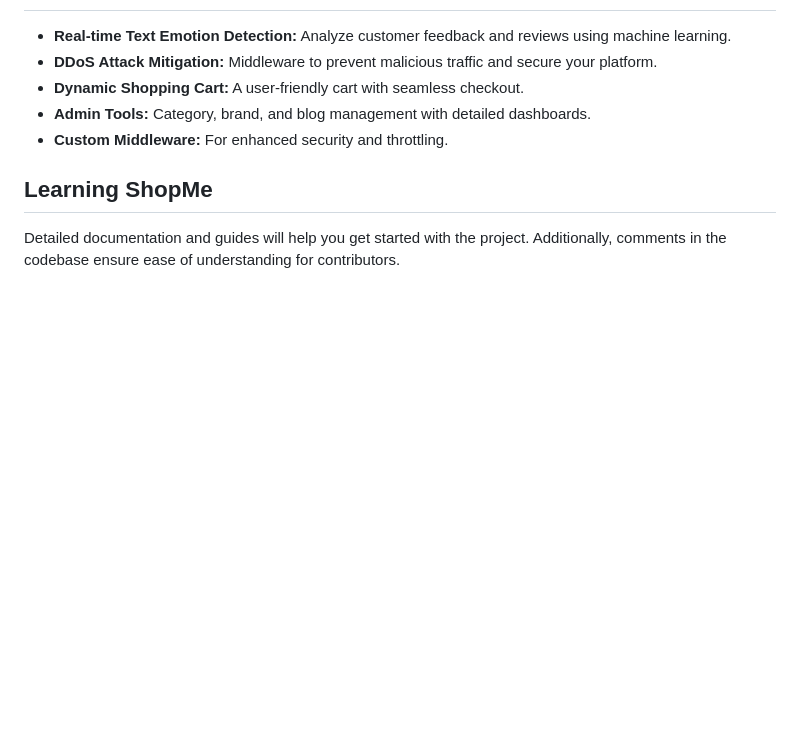
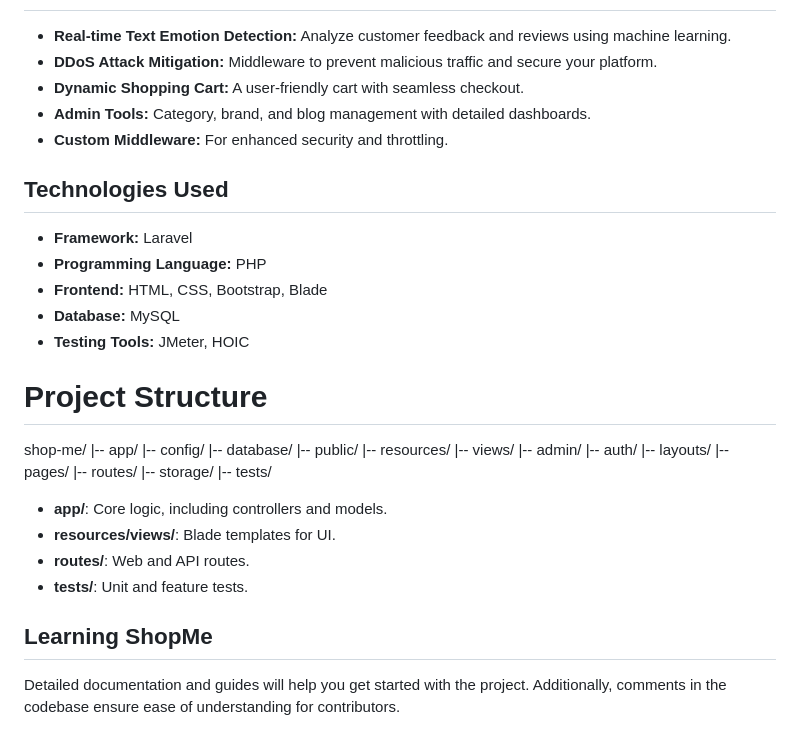
Before and after one commit to Ehsan992/ecommerce-shopme-laravel, a Markdown page: README.md, the part around the change. GitHub-like rendering; blank space fills up the shorter version.

```diff
--- a/README.md
+++ b/README.md
@@ -43,6 +43,34 @@ Table of Contents
 - **Admin Tools:** Category, brand, and blog management with detailed dashboards.
 - **Custom Middleware:** For enhanced security and throttling.
 
+## Technologies Used
+- **Framework:** Laravel
+- **Programming Language:** PHP
+- **Frontend:** HTML, CSS, Bootstrap, Blade
+- **Database:** MySQL
+- **Testing Tools:** JMeter, HOIC
+
+# Project Structure
+shop-me/
+|-- app/
+|-- config/
+|-- database/
+|-- public/
+|-- resources/
+    |-- views/
+        |-- admin/
+        |-- auth/
+        |-- layouts/
+        |-- pages/
+|-- routes/
+|-- storage/
+|-- tests/
+
+- **app/**: Core logic, including controllers and models.
+- **resources/views/**: Blade templates for UI.
+- **routes/**: Web and API routes.
+- **tests/**: Unit and feature tests.
+
 ## Learning ShopMe
 
 Detailed documentation and guides will help you get started with the project. Additionally, comments in the codebase ensure ease of understanding for contributors.
```
